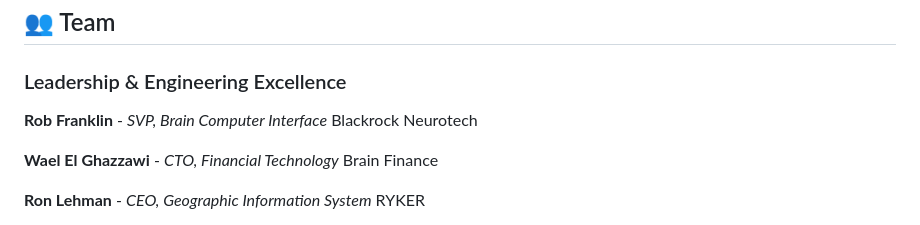
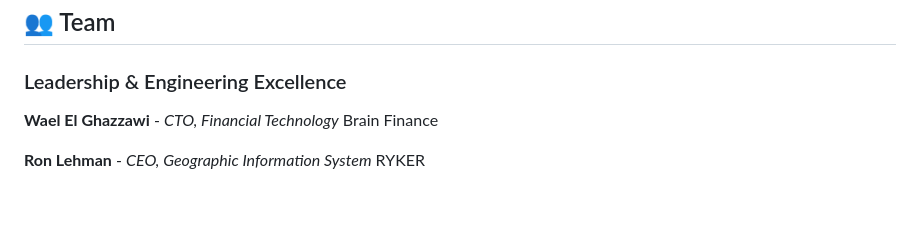
Before and after one commit to identity-wael/neurascale, a Markdown page: README.md, the part around the change. GitHub-like rendering; blank space fills up the shorter version.

```diff
--- a/README.md
+++ b/README.md
@@ -233,9 +233,6 @@ When ready to implement the full monorepo:
 
 ### Leadership & Engineering Excellence
 
-**Rob Franklin** - _SVP, Brain Computer Interface_
-Blackrock Neurotech
-
 **Wael El Ghazzawi** - _CTO, Financial Technology_
 Brain Finance
 
```
Also changed, not shown: instructions.md (+1 -1 lines).
